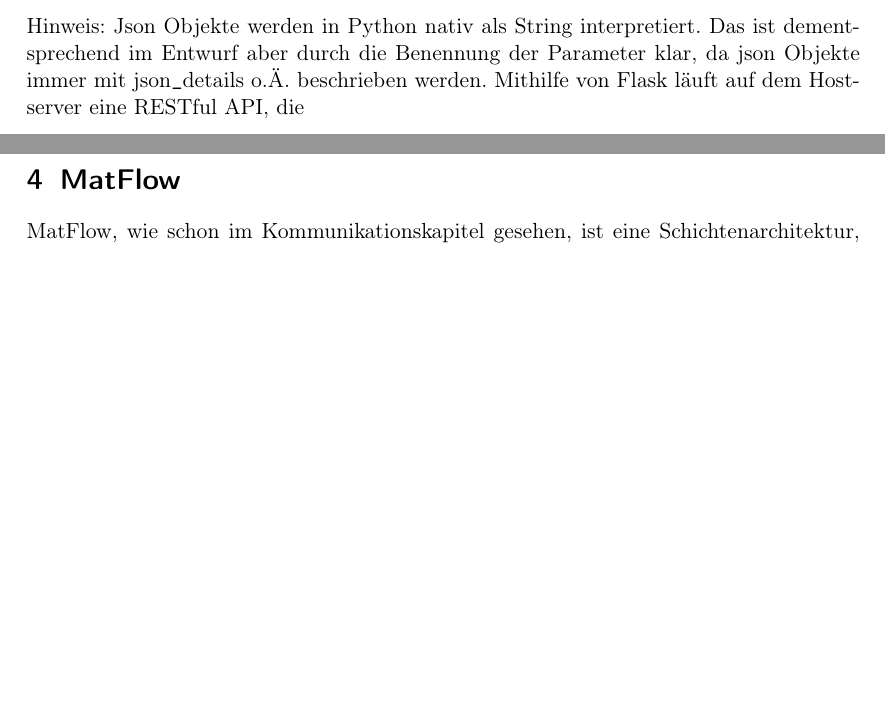
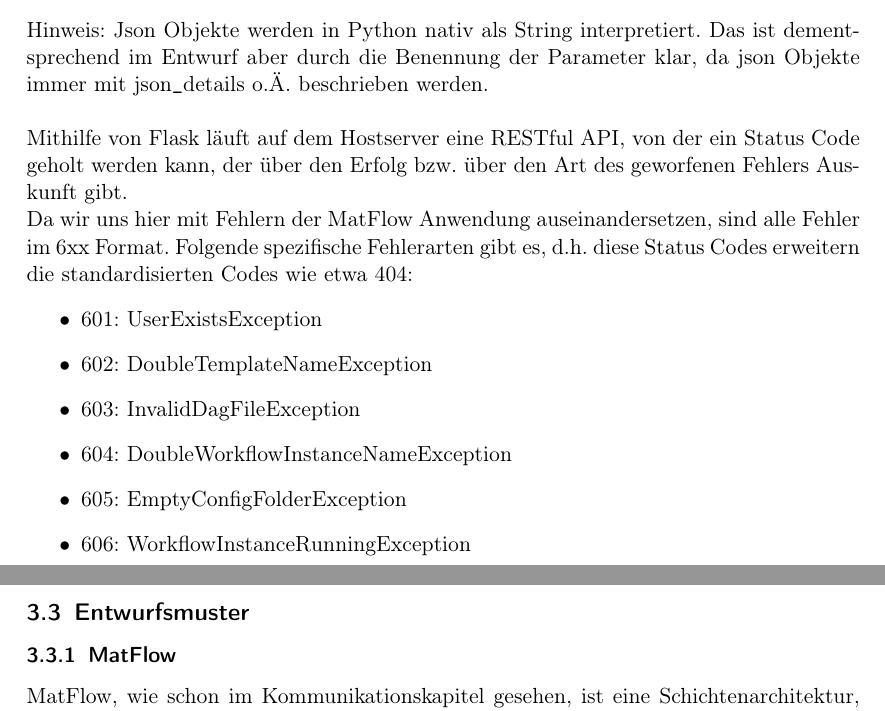
Before and after one commit to soerenray/MatFlow, a LaTeX document (Entwurfsheft/main.tex, which reads Entwurfsheft/entwurfsmuster.tex, Entwurfsheft/kommunikation.tex): two parts of pages 5 and 6 of 28 before the commit and two parts of pages 5 and 7 of 29 after it, joined at a grey line, cut so that both start at the same text, the shorter picture padded with empty space. Compiled offline with pdfLaTeX.

Commit message:
Status codes

```diff
--- a/Entwurfsheft/entwurfsmuster.tex
+++ b/Entwurfsheft/entwurfsmuster.tex
@@ -1,4 +1,6 @@
-\section{MatFlow}
+\subsection{Entwurfsmuster}
+
+\subsubsection{MatFlow}
 MatFlow, wie schon im Kommunikationskapitel gesehen, ist eine Schichtenarchitektur, die über Fassaden miteinander verbunden ist
 (\nameref{API} und Database package)
 
--- a/Entwurfsheft/kommunikation.tex
+++ b/Entwurfsheft/kommunikation.tex
@@ -11,8 +11,19 @@
 %Frontend API
 \subsubsection{Frontend API}
 Hinweis: Json Objekte werden in Python nativ als String interpretiert. Das ist dementsprechend im Entwurf aber durch die
-Benennung der Parameter klar, da json Objekte immer mit json\texttt{\_}details o.Ä. beschrieben werden.
-Mithilfe von Flask läuft auf dem Hostserver eine RESTful API, die
+Benennung der Parameter klar, da json Objekte immer mit json\texttt{\_}details o.Ä. beschrieben werden. \\ \\
+Mithilfe von Flask läuft auf dem Hostserver eine RESTful API, von der ein Status Code geholt werden kann, der über den Erfolg
+bzw. über den Art des geworfenen Fehlers Auskunft gibt.\\
+Da wir uns hier mit Fehlern der MatFlow Anwendung auseinandersetzen, sind alle Fehler im 6xx Format.
+Folgende spezifische Fehlerarten gibt es, d.h. diese Status Codes erweitern die standardisierten Codes wie etwa 404:
+\begin{itemize}
+    \item 601: UserExistsException
+    \item 602: DoubleTemplateNameException
+    \item 603: InvalidDagFileException
+    \item 604: DoubleWorkflowInstanceNameException
+    \item 605: EmptyConfigFolderException
+    \item 606: WorkflowInstanceRunningException
+\end{itemize}
 
 %Lukas zum Database package
 \subsubsection{Database package}
```
Also changed, not shown: Entwurfsheft/entwurfsmuster.tex (2 more changed lines).
